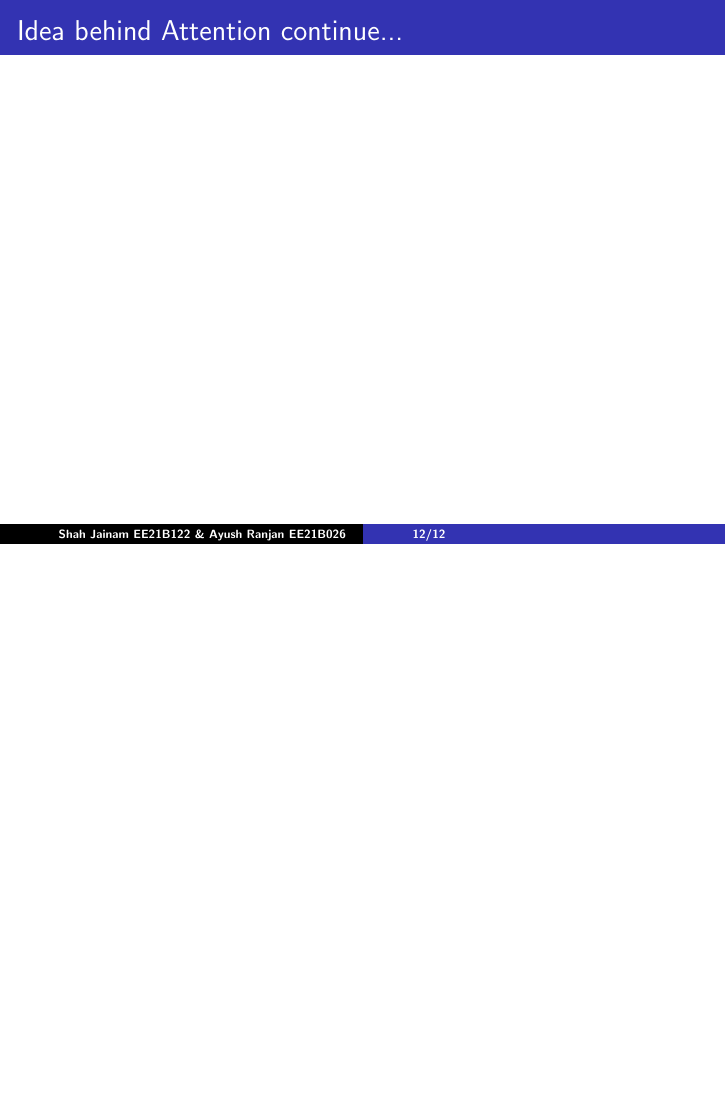
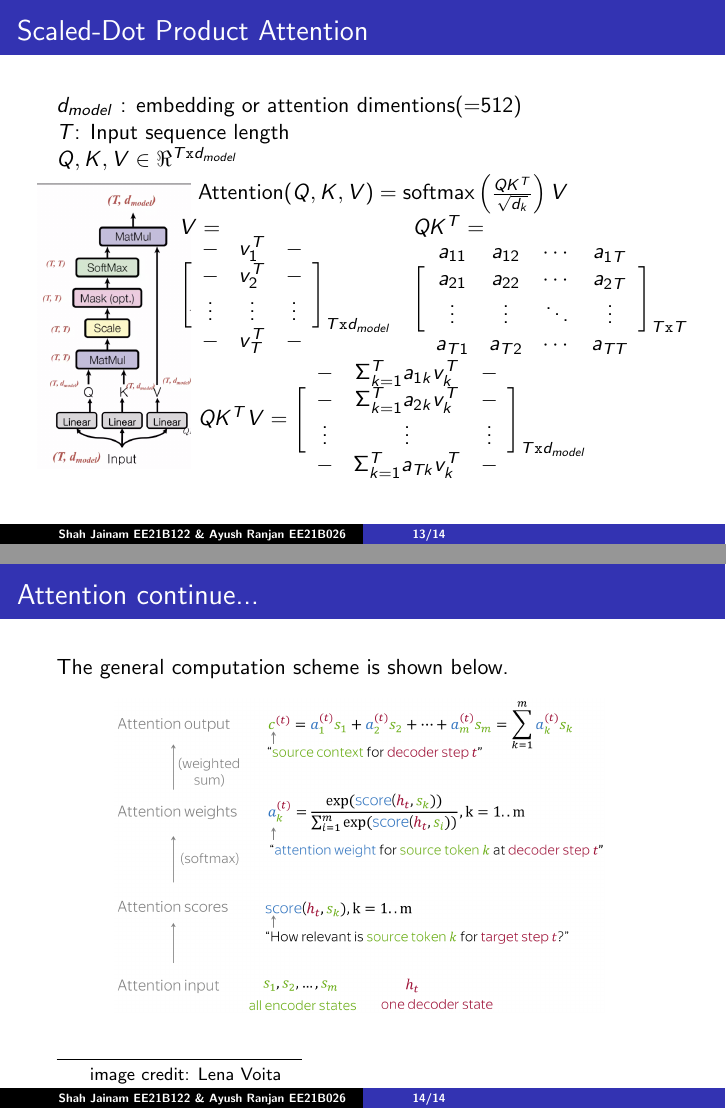
Before and after one commit to All-SeeingEye/IML-Presentation, LaTeX slides (main.tex): page 12 of 12 before the commit and pages 13 and 14 of 14 after it, the two joined at a grey line, the shorter picture padded with empty space. Compiled offline with pdfLaTeX.

Commit message:
new backup

```diff
--- a/main.tex
+++ b/main.tex
@@ -213,8 +234,100 @@
 
 \end{frame}
 
-\begin{frame}{Idea behind Attention continue...}
+
+\begin{frame}{Scaled-Dot Product Attention}
+
+$d_{model}$ : embedding or attention dimentions(=512)
+
+$T$: Input sequence length
+
+$Q,K,V \in \Re^{T \texttt{x} d_{model}}$
+
+\begin{columns}
+  \column{0.2\textwidth}
+  \includegraphics[width=1.25\linewidth]{f11.png} % Replace with your image filename
+
+\column{0.8\textwidth}
+
+
+        $
+        \text{Attention}(Q, K, V) = \text{softmax}\left(\frac{QK^T}{\sqrt{d_k}}\right)V
+        $
+
+
+
+
+\begin{columns}
+
+\column{0.4\textwidth}
+$
+V = \Bigg[
+\begin{array}{ccc}
+- & v_{1}^T & - \\
+- & v_{2}^T & -  \\
+\vdots & \vdots & \vdots \\
+- & v_{T}^T & -
+\end{array}
+\Bigg]_{T \texttt{x} d_{model}}
+$
+\column{0.6\textwidth}
+$
+QK^T = \Bigg[
+\begin{array}{cccc}
+a_{11} & a_{12} & \cdots & a_{1T} \\
+a_{21} & a_{22} & \cdots & a_{2T} \\
+\vdots & \vdots & \ddots & \vdots \\
+a_{T1} & a_{T2} & \cdots & a_{TT}
+\end{array}
+\Bigg]_{T\texttt{x}T}
+$
+
+\end{columns}
+
+
+$
+QK^TV = \Bigg[
+\begin{array}{ccc}
+- & \Sigma_{k=1}^Ta_{1k}v_{k}^T & - \\
+- & \Sigma_{k=1}^Ta_{2k}v_{k}^T & -  \\
+\vdots & \vdots & \vdots \\
+- & \Sigma_{k=1}^Ta_{Tk}v_{k}^T & -
+\end{array}
+\Bigg]_{T \texttt{x} d_{model}}
+$
+
+
+
+
+\end{columns}
+
 
 \end{frame}
 
+
+
+
+
+
+
+
+\begin{frame}{Attention continue...}
+
+% \begin{itemize}
+%     \item The main idea that a network can learn which input parts are more important at each step. Since everything here is differentiable (attention function, softmax, and all the rest), a model with attention can be trained end-to-end. We don't need to specifically teach the model to pick the words you want - the model itself will learn to pick important information.
+% \end{itemize}
+The general computation scheme is shown below.\renewcommand{\thefootnote}{}
+\footnotetext{image credit: Lena Voita}
+\renewcommand{\thefootnote}{\arabic{footnote}}
+
+
+\begin{figure}
+    \centering
+    \includegraphics[width=0.8\linewidth]{f10.png}
+    \label{fig:enter-label}
+\end{figure}
+
+\end{frame}
+
+
 \end{document}
```
Also changed, not shown: f10.png (added), f11.png (added), f12.png (added), f13.png (added), main.tex (25 more changed lines).
